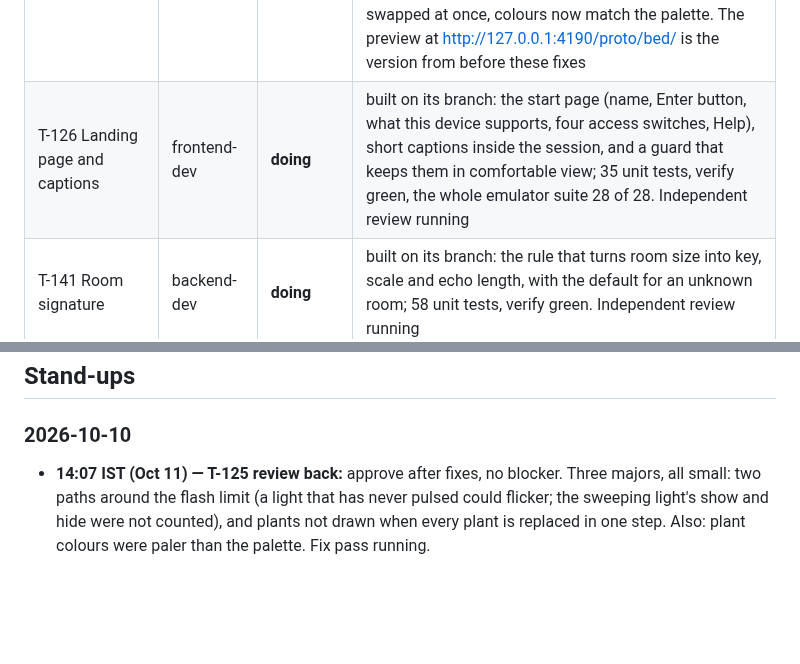
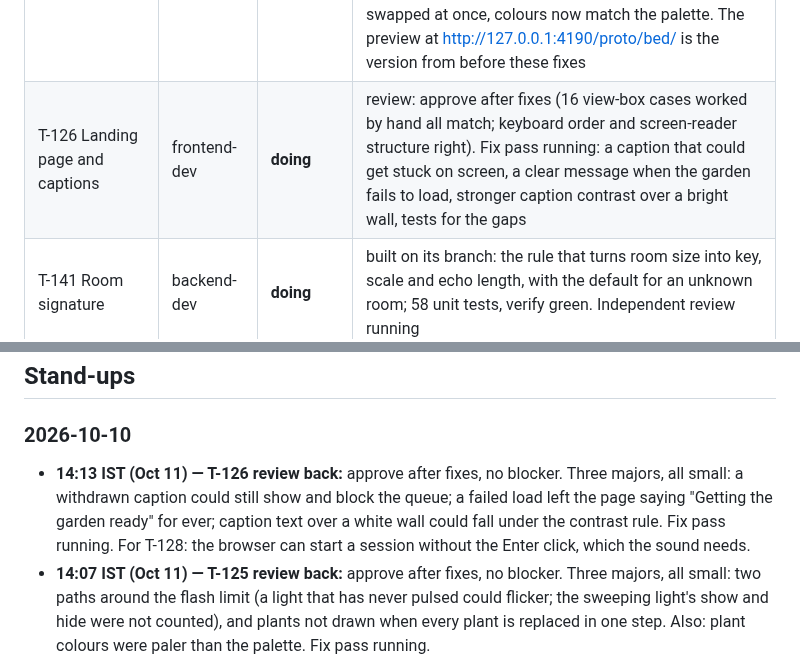
Before and after one commit to ParthDalvi2001/Roomsong, a Markdown page: specs/08-status/PROGRESS.md, 2 parts joined by grey strips. Rendered like a GitHub page; blank space fills up the shorter version.

Commit message:
docs(status): T-126 review back, fix pass running; landing and caption wiring noted on T-128 and T-146
Co-Authored-By: Claude Opus 5.5 <noreply@anthropic.com>

```diff
--- a/specs/08-status/PROGRESS.md
+++ b/specs/08-status/PROGRESS.md
@@ -28,7 +28,7 @@
 | T-122 Local save | backend-dev | **done** | merged to develop after independent review and fix: the garden is saved in the browser's database with a second storage as fallback; loaded data is checked field by field and a broken save becomes a backup; saving waits for a pause; a 1.5 s limit keeps a slow database from blocking the start; no garden is ever overwritten without a backup (D-033); 220 unit tests and 3 browser tests; contract v1.2.5 |
 | T-123 Room and placement | fullstack-dev | **doing** | review: approve after fixes (33 cases worked by hand, all correct against the written rule). Fix pass running: a better rule for when a table counts (D-034), two height limits, tests for the gaps. With no table and no pinch the bed floats after 13 s; a hint for that wait comes with T-128 |
 | T-125 Garden visuals | frontend-dev | **doing** | review: approve after fixes (14 draw calls confirmed; positions and directions right; nothing allocated per frame). Fix pass running: two holes in the flash limit closed (the sweeping light now fades in and out under the limit), plants no longer vanish when a whole bed is swapped at once, colours now match the palette. The preview at http://127.0.0.1:4190/proto/bed/ is the version from before these fixes |
-| T-126 Landing page and captions | frontend-dev | **doing** | built on its branch: the start page (name, Enter button, what this device supports, four access switches, Help), short captions inside the session, and a guard that keeps them in comfortable view; 35 unit tests, verify green, the whole emulator suite 28 of 28. Independent review running |
+| T-126 Landing page and captions | frontend-dev | **doing** | review: approve after fixes (16 view-box cases worked by hand all match; keyboard order and screen-reader structure right). Fix pass running: a caption that could get stuck on screen, a clear message when the garden fails to load, stronger caption contrast over a bright wall, tests for the gaps |
 | T-141 Room signature | backend-dev | **doing** | built on its branch: the rule that turns room size into key, scale and echo length, with the default for an unknown room; 58 unit tests, verify green. Independent review running |
 | T-117 Coverage gate | qa-engineer | **doing** | makes the 80 % test-coverage rule real: one dev tool, thresholds per module, a CI step; own worktree |
 | T-144 Bass and Choir voices | backend-dev | **doing** | the last two of the five instruments; own worktree |
@@ -100,6 +100,7 @@ emulator: draws — · tris — · JS ms — · heap — · bundle: dist 7.36 MB
 
 ## Stand-ups
 ### 2026-10-10
+- **14:13 IST (Oct 11) — T-126 review back:** approve after fixes, no blocker. Three majors, all small: a withdrawn caption could still show and block the queue; a failed load left the page saying "Getting the garden ready" for ever; caption text over a white wall could fall under the contrast rule. Fix pass running. For T-128: the browser can start a session without the Enter click, which the sound needs.
 - **14:07 IST (Oct 11) — T-125 review back:** approve after fixes, no blocker. Three majors, all small: two paths around the flash limit (a light that has never pulsed could flicker; the sweeping light's show and hide were not counted), and plants not drawn when every plant is replaced in one step. Also: plant colours were paler than the palette. Fix pass running.
 - **14:04 IST (Oct 11) — session restart (the new session began 14:02 after about 50 idle minutes):** five agents resumed by id (T-123 fix pass, reviews of T-125, T-126 and T-141, T-117 coverage gate). On Parth's word two more tasks started: T-144 Bass and Choir voices and T-161 daily seed and growth (D-035, cap 7). T-123 review: approve after fixes; the table rule is reworded (D-034).
 - **13:09 IST (Oct 11) — T-122 local save merged:** 571 unit tests, verify green, e2e 27 of 27 (3.5 min). T-141 room signature built and in review. Reviews running: T-123, T-125, T-126, T-141.
```
Also changed, not shown: specs/07-workflow/SPRINT_PLAN.md (+2 -2 lines).
